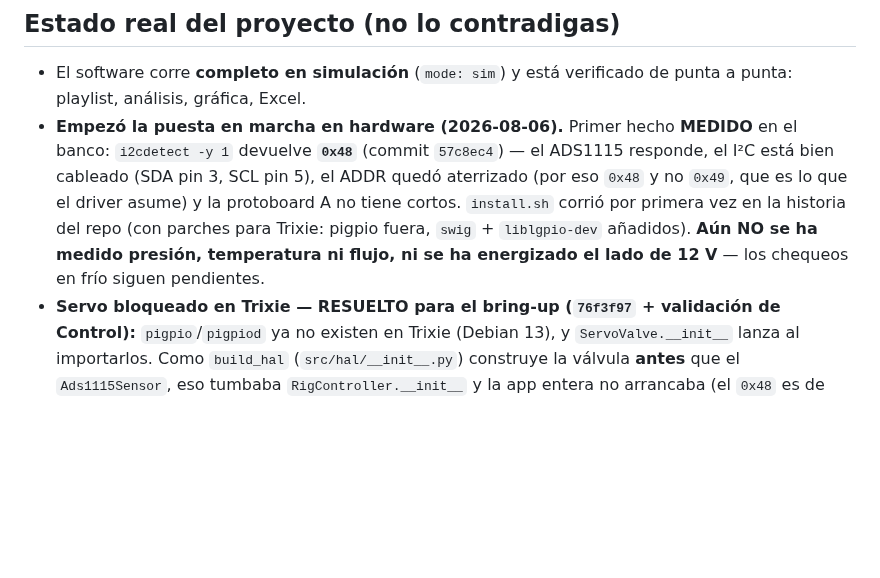
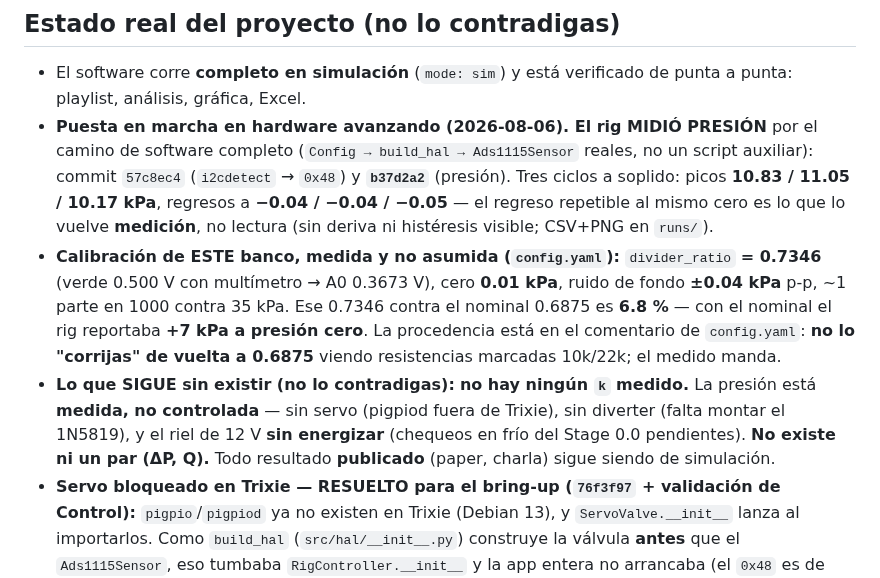
Before and after one commit to Salvadrn/membrane-rig, a Markdown page: CLAUDE.md, the part around the change. Rendered like a GitHub page; blank space fills up the shorter version.

Commit message:
docs: rig measured PRESSURE (b37d2a2) — divider_ratio measured 0.7346 (not nominal 0.6875); still no measured k

```diff
--- a/CLAUDE.md
+++ b/CLAUDE.md
@@ -17,14 +17,23 @@ Dueño: **Salvador Adrián Martínez García**. Repo privado
 
 - El software corre **completo en simulación** (`mode: sim`) y está verificado de
   punta a punta: playlist, análisis, gráfica, Excel.
-- **Empezó la puesta en marcha en hardware (2026-08-06).** Primer hecho **MEDIDO**
-  en el banco: `i2cdetect -y 1` devuelve **`0x48`** (commit `57c8ec4`) — el ADS1115
-  responde, el I²C está bien cableado (SDA pin 3, SCL pin 5), el ADDR quedó
-  aterrizado (por eso `0x48` y no `0x49`, que es lo que el driver asume) y la
-  protoboard A no tiene cortos. `install.sh` corrió por primera vez en la historia
-  del repo (con parches para Trixie: pigpio fuera, `swig` + `liblgpio-dev`
-  añadidos). **Aún NO se ha medido presión, temperatura ni flujo, ni se ha
-  energizado el lado de 12 V** — los chequeos en frío siguen pendientes.
+- **Puesta en marcha en hardware avanzando (2026-08-06). El rig MIDIÓ PRESIÓN** por
+  el camino de software completo (`Config → build_hal → Ads1115Sensor` reales, no un
+  script auxiliar): commit `57c8ec4` (`i2cdetect` → `0x48`) y **`b37d2a2`** (presión).
+  Tres ciclos a soplido: picos **10.83 / 11.05 / 10.17 kPa**, regresos a
+  **−0.04 / −0.04 / −0.05** — el regreso repetible al mismo cero es lo que lo vuelve
+  **medición**, no lectura (sin deriva ni histéresis visible; CSV+PNG en `runs/`).
+- **Calibración de ESTE banco, medida y no asumida (`config.yaml`):** `divider_ratio`
+  **= 0.7346** (verde 0.500 V con multímetro → A0 0.3673 V), cero **0.01 kPa**, ruido
+  de fondo **±0.04 kPa** p-p, ~1 parte en 1000 contra 35 kPa. Ese 0.7346 contra el
+  nominal 0.6875 es **6.8 %** — con el nominal el rig reportaba **+7 kPa a presión
+  cero**. La procedencia está en el comentario de `config.yaml`: **no lo "corrijas" de
+  vuelta a 0.6875** viendo resistencias marcadas 10k/22k; el medido manda.
+- **Lo que SIGUE sin existir (no lo contradigas):** **no hay ningún `k` medido.** La
+  presión está **medida, no controlada** — sin servo (pigpiod fuera de Trixie), sin
+  diverter (falta montar el 1N5819), y el riel de 12 V **sin energizar** (chequeos en
+  frío del Stage 0.0 pendientes). **No existe ni un par (ΔP, Q).** Todo resultado
+  **publicado** (paper, charla) sigue siendo de simulación.
 - **Servo bloqueado en Trixie — RESUELTO para el bring-up (`76f3f97` + validación de
   Control):** `pigpio`/`pigpiod` ya no existen en Trixie (Debian 13), y
   `ServoValve.__init__` lanza al importarlos. Como `build_hal` (`src/hal/__init__.py`)
```
Also changed, not shown: .claude/roles/general.md (+4 -4 lines), .claude/roles/hardware.md (+2 -2 lines).
